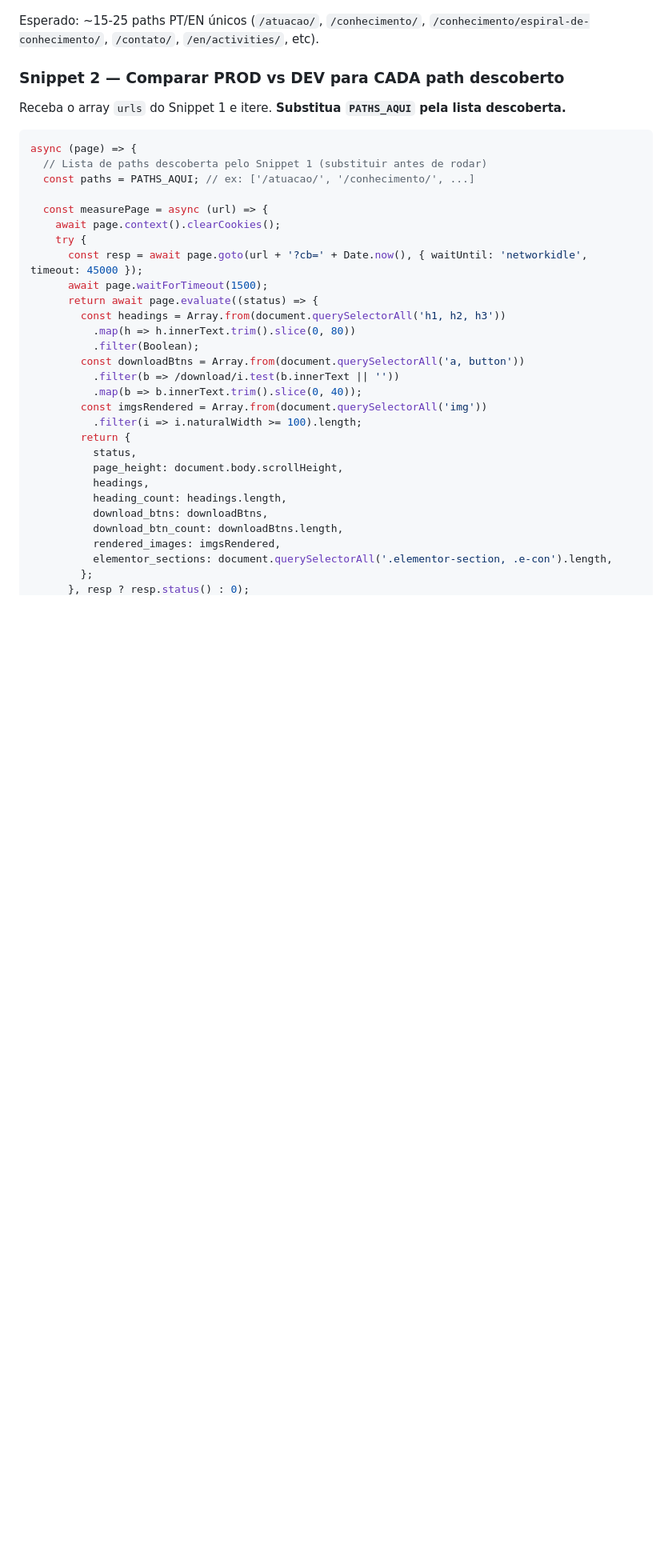
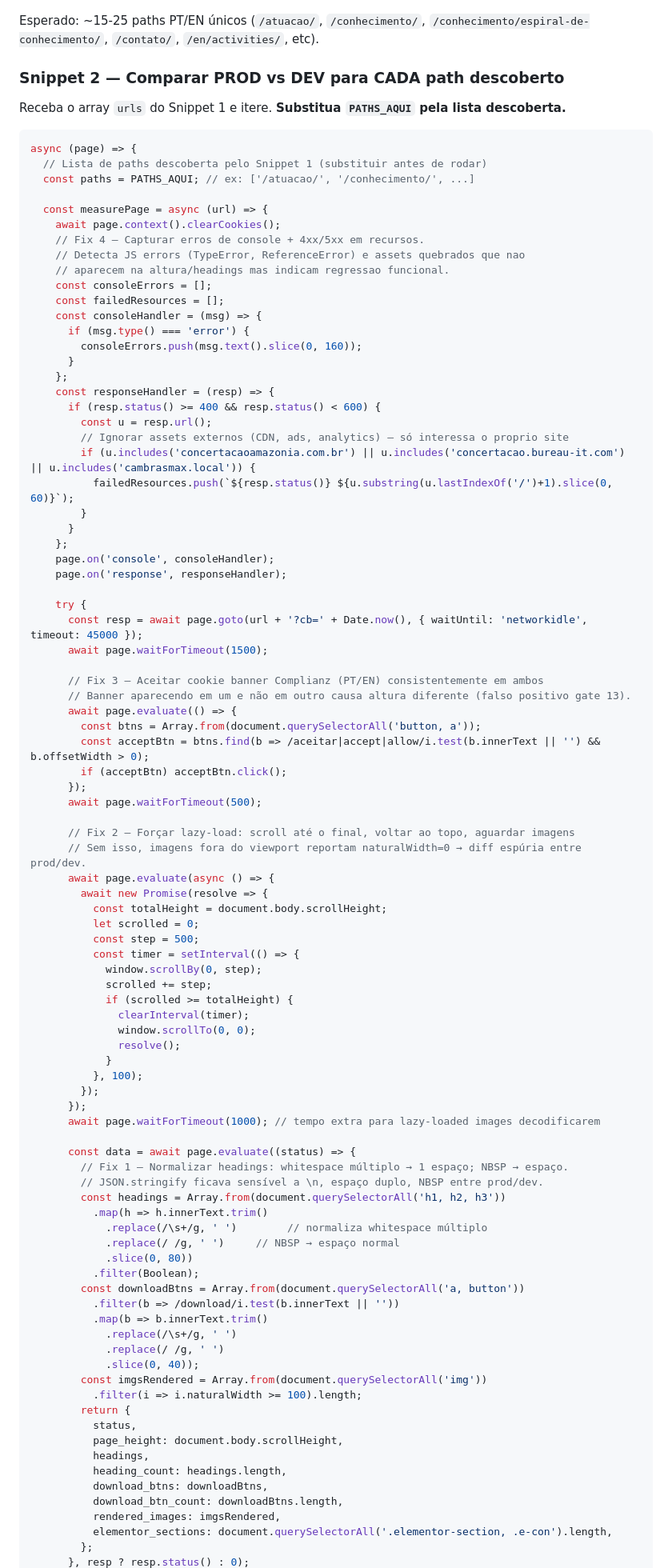
Before and after one commit to Bureau-IT/concertacaoamazonia, a Markdown page: .claude/commands/smoke.md, the part around one of its changes. Shown at 80% size. Drawn GitHub-style; blank space fills up the shorter version.

```diff
--- a/.claude/commands/smoke.md
+++ b/.claude/commands/smoke.md
@@ -321,16 +321,76 @@ async (page) => {
 
   const measurePage = async (url) => {
     await page.context().clearCookies();
+    // Fix 4 — Capturar erros de console + 4xx/5xx em recursos.
+    // Detecta JS errors (TypeError, ReferenceError) e assets quebrados que nao
+    // aparecem na altura/headings mas indicam regressao funcional.
+    const consoleErrors = [];
+    const failedResources = [];
+    const consoleHandler = (msg) => {
+      if (msg.type() === 'error') {
+        consoleErrors.push(msg.text().slice(0, 160));
+      }
+    };
+    const responseHandler = (resp) => {
+      if (resp.status() >= 400 && resp.status() < 600) {
+        const u = resp.url();
+        // Ignorar assets externos (CDN, ads, analytics) — só interessa o proprio site
+        if (u.includes('concertacaoamazonia.com.br') || u.includes('concertacao.bureau-it.com') || u.includes('cambrasmax.local')) {
+          failedResources.push(`${resp.status()} ${u.substring(u.lastIndexOf('/')+1).slice(0, 60)}`);
+        }
+      }
+    };
+    page.on('console', consoleHandler);
+    page.on('response', responseHandler);
+
     try {
       const resp = await page.goto(url + '?cb=' + Date.now(), { waitUntil: 'networkidle', timeout: 45000 });
       await page.waitForTimeout(1500);
-      return await page.evaluate((status) => {
+
+      // Fix 3 — Aceitar cookie banner Complianz (PT/EN) consistentemente em ambos
+      // Banner aparecendo em um e não em outro causa altura diferente (falso positivo gate 13).
+      await page.evaluate(() => {
+        const btns = Array.from(document.querySelectorAll('button, a'));
+        const acceptBtn = btns.find(b => /aceitar|accept|allow/i.test(b.innerText || '') && b.offsetWidth > 0);
+        if (acceptBtn) acceptBtn.click();
+      });
+      await page.waitForTimeout(500);
+
+      // Fix 2 — Forçar lazy-load: scroll até o final, voltar ao topo, aguardar imagens
+      // Sem isso, imagens fora do viewport reportam naturalWidth=0 → diff espúria entre prod/dev.
+      await page.evaluate(async () => {
+        await new Promise(resolve => {
+          const totalHeight = document.body.scrollHeight;
+          let scrolled = 0;
+          const step = 500;
+          const timer = setInterval(() => {
+            window.scrollBy(0, step);
+            scrolled += step;
+            if (scrolled >= totalHeight) {
+              clearInterval(timer);
+              window.scrollTo(0, 0);
+              resolve();
+            }
+          }, 100);
+        });
+      });
+      await page.waitForTimeout(1000); // tempo extra para lazy-loaded images decodificarem
+
+      const data = await page.evaluate((status) => {
+        // Fix 1 — Normalizar headings: whitespace múltiplo → 1 espaço; NBSP → espaço.
+        // JSON.stringify ficava sensível a \n, espaço duplo, NBSP entre prod/dev.
         const headings = Array.from(document.querySelectorAll('h1, h2, h3'))
-          .map(h => h.innerText.trim().slice(0, 80))
+          .map(h => h.innerText.trim()
+            .replace(/\s+/g, ' ')        // normaliza whitespace múltiplo
+            .replace(/ /g, ' ')     // NBSP → espaço normal
+            .slice(0, 80))
           .filter(Boolean);
         const downloadBtns = Array.from(document.querySelectorAll('a, button'))
           .filter(b => /download/i.test(b.innerText || ''))
-          .map(b => b.innerText.trim().slice(0, 40));
+          .map(b => b.innerText.trim()
+            .replace(/\s+/g, ' ')
+            .replace(/ /g, ' ')
+            .slice(0, 40));
         const imgsRendered = Array.from(document.querySelectorAll('img'))
           .filter(i => i.naturalWidth >= 100).length;
         return {
```
Also changed, not shown: other parts of .claude/commands/smoke.md (+41 -5 lines).
